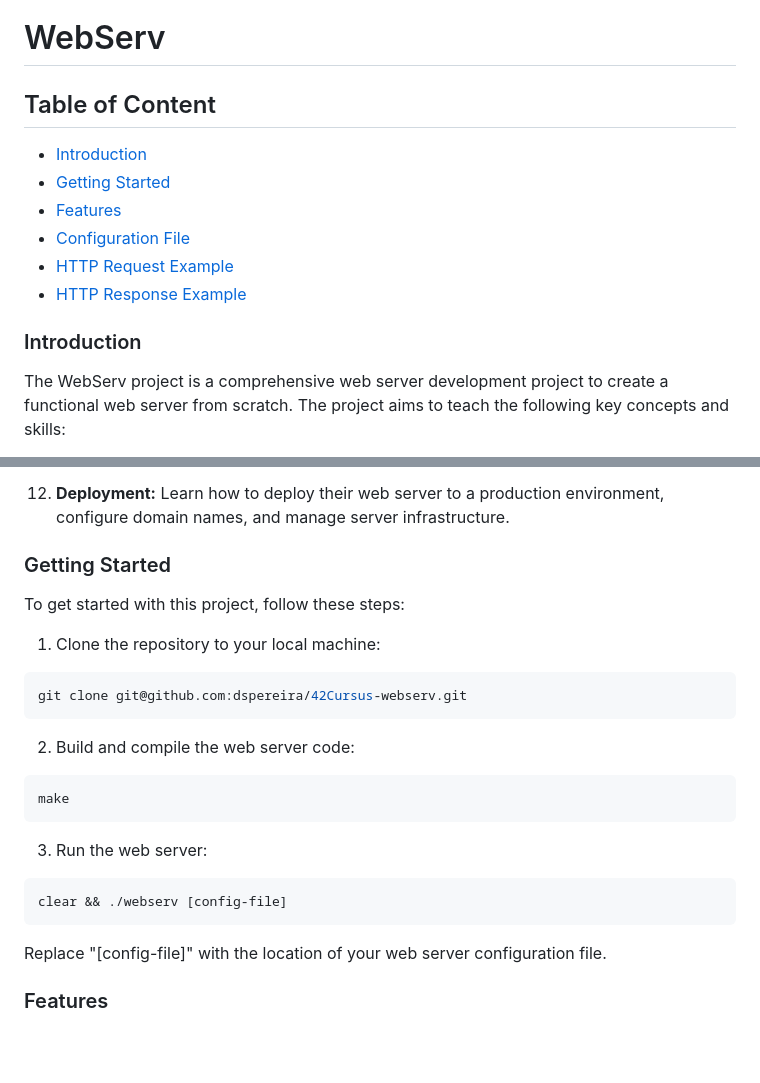
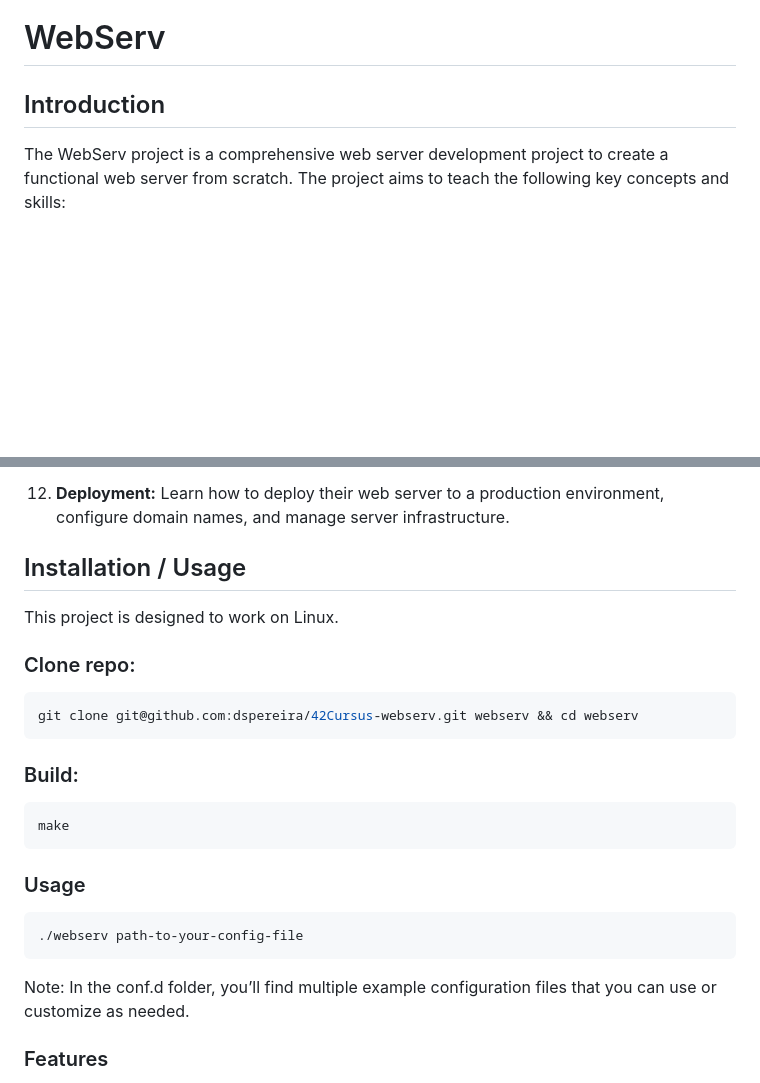
Before and after one commit to Diogo13Antunes/42Cursus-webserv, a Markdown page: README.md, 2 parts joined by grey strips. Rendered like a GitHub page; blank space fills up the shorter version.

````diff
--- a/README.md
+++ b/README.md
@@ -1,15 +1,6 @@
 # WebServ
 
-## Table of Content
-
-- [Introduction](#introduction)
-- [Getting Started](#getting-started)
-- [Features](#features)
-- [Configuration File](#configuration-file)
-- [HTTP Request Example](#http-request-example)
-- [HTTP Response Example](#http-response-example)
-
-### Introduction
+## Introduction
 
 The WebServ project is a comprehensive web server development project to create a functional web server from scratch. The project aims to teach the following key concepts and skills:
 
@@ -37,23 +28,22 @@ The WebServ project is a comprehensive web server development project to create
 
 12. **Deployment:** Learn how to deploy their web server to a production environment, configure domain names, and manage server infrastructure.
 
-### Getting Started
+## Installation / Usage
+This project is designed to work on Linux.
 
-To get started with this project, follow these steps:
-
-1. Clone the repository to your local machine:
+### Clone repo:
 ```bash
-git clone git@github.com:dspereira/42Cursus-webserv.git
+git clone git@github.com:dspereira/42Cursus-webserv.git webserv && cd webserv
 ```
-2. Build and compile the web server code:
+### Build:
 ```bash
 make
 ```
-3. Run the web server:
+### Usage
 ```markdown
-clear && ./webserv [config-file]
+./webserv path-to-your-config-file
 ```
-Replace "[config-file]" with the location of your web server configuration file.
+Note: In the conf.d folder, you’ll find multiple example configuration files that you can use or customize as needed.
 
 ### Features
 
````
